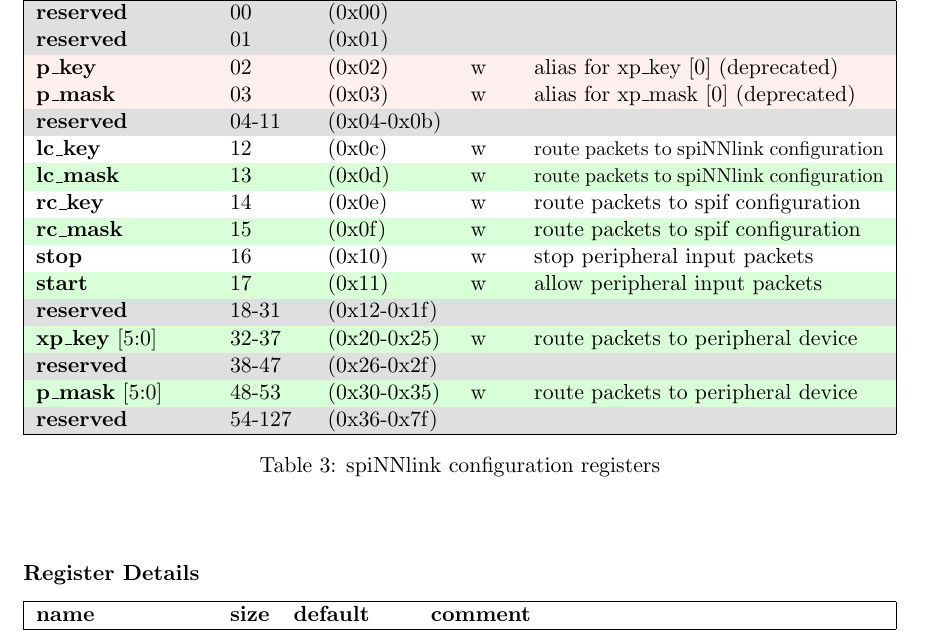
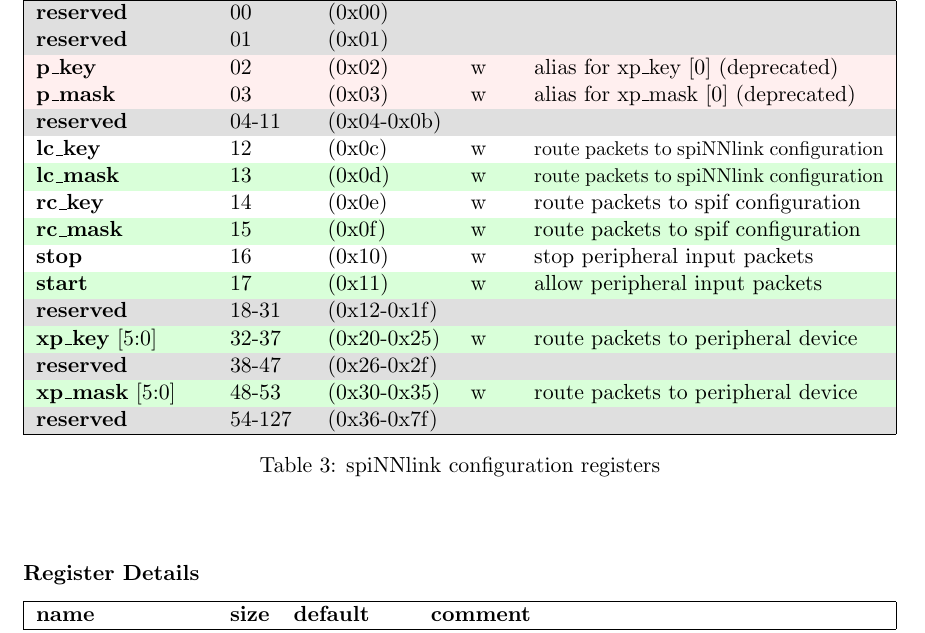
Before and after one commit to SpiNNakerManchester/spif, a LaTeX document (doc/spif_config/spif_config.tex): part of page 3 of 9, cut so that both start at the same text. Compiled offline with pdfLaTeX.

Commit message:
fixed a typo.

```diff
--- a/doc/spif_config/spif_config.tex
+++ b/doc/spif_config/spif_config.tex
@@ -169,7 +169,7 @@
 			\cellcolor{gray!25}\textbf{reserved} & \cellcolor{gray!25}18-31  & \cellcolor{gray!25} (0x12-0x1f) & \cellcolor{gray!25} & \cellcolor{gray!25}\\%
 			\textbf{xp\_key} [5:0]               & 32-37                     & (0x20-0x25)                     & w                   & route packets to peripheral device             \\%
 			\cellcolor{gray!25}\textbf{reserved} & \cellcolor{gray!25}38-47  & \cellcolor{gray!25} (0x26-0x2f) & \cellcolor{gray!25} & \cellcolor{gray!25}\\%
-			\textbf{p\_mask} [5:0]               & 48-53                     & (0x30-0x35)                     & w                   & route packets to peripheral device             \\%
+			\textbf{xp\_mask} [5:0]              & 48-53                     & (0x30-0x35)                     & w                   & route packets to peripheral device             \\%
 			\cellcolor{gray!25}\textbf{reserved} & \cellcolor{gray!25}54-127 & \cellcolor{gray!25} (0x36-0x7f) & \cellcolor{gray!25} & \cellcolor{gray!25}\\%
 			\hline
 		\end{tabularx}
```
